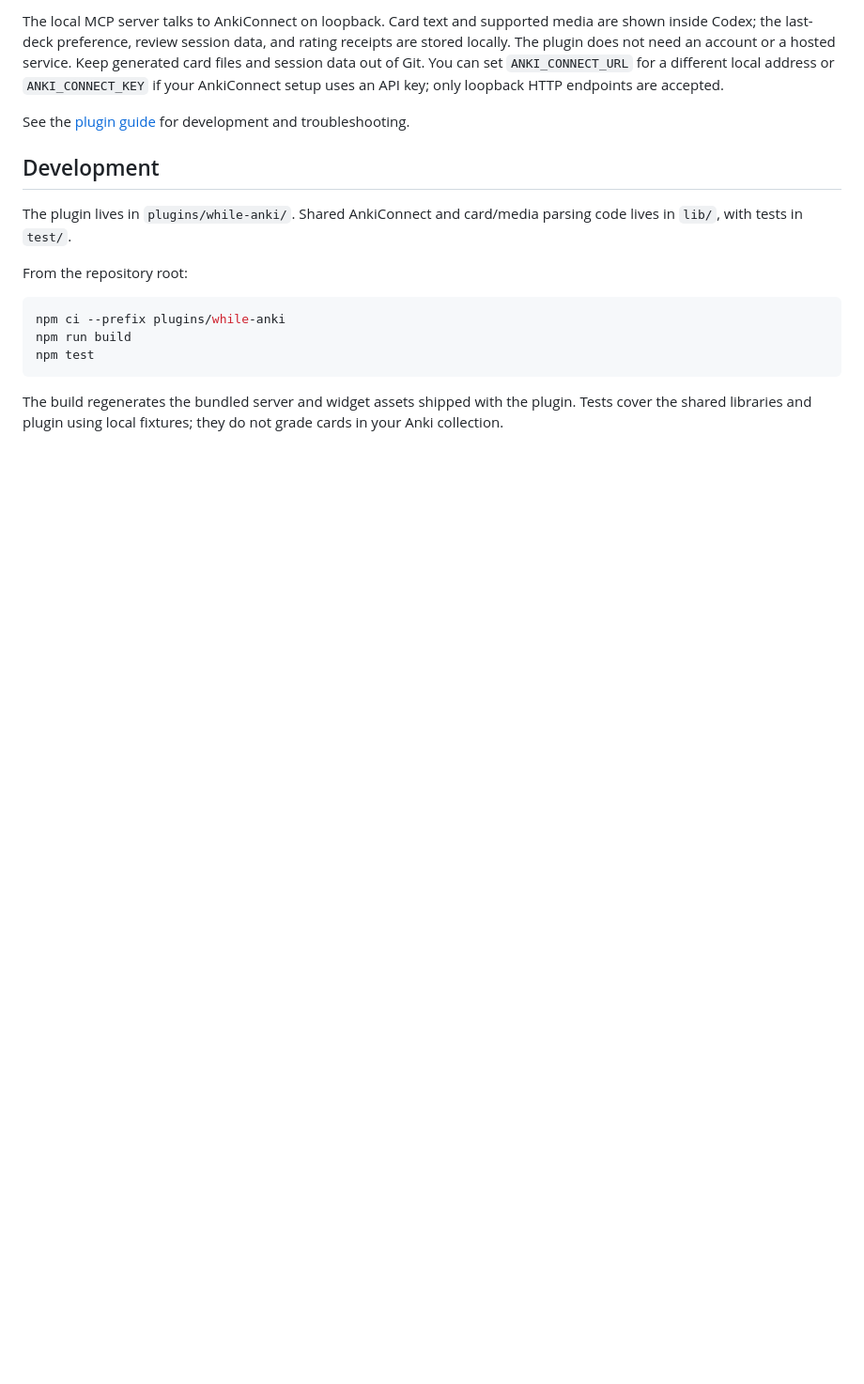
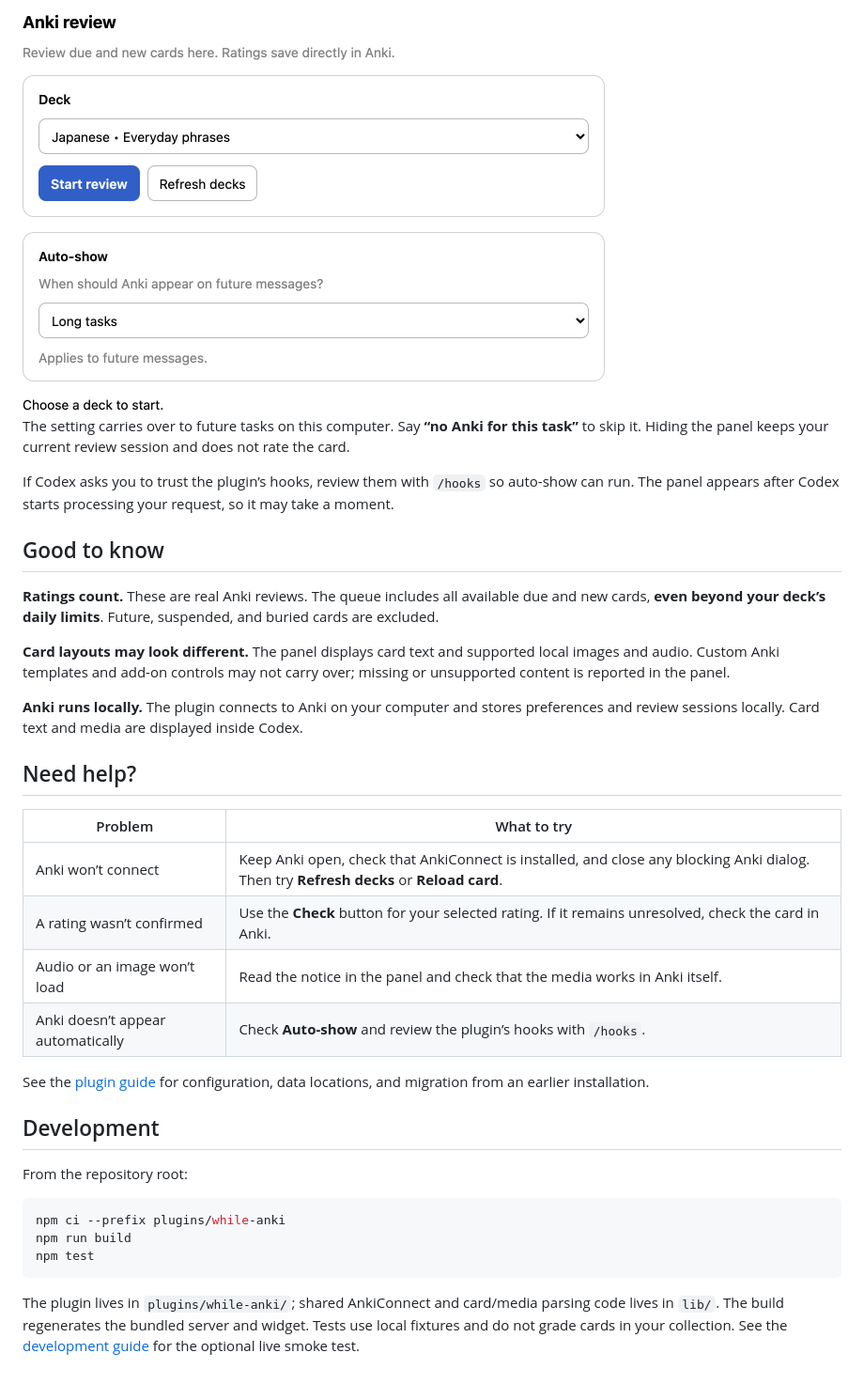
Before and after one commit to gustanas/llm-anki-convo, a Markdown page: README.md, the part around the change printed below. Shown: that part at 94% size. GitHub-like rendering; pictures changed too: docs/images/deck-and-auto-show.png (added); blank space fills up the shorter version.

````diff
--- a/README.md
+++ b/README.md
@@ -44,11 +58,30 @@ Auto-show uses a bundled `UserPromptSubmit` hook. `PostToolUse`, `Stop`, and `In
 
-The local MCP server talks to AnkiConnect on loopback. Card text and supported media are shown inside Codex; the last-deck preference, review session data, and rating receipts are stored locally. The plugin does not need an account or a hosted service. Keep generated card files and session data out of Git. You can set `ANKI_CONNECT_URL` for a different local address or `ANKI_CONNECT_KEY` if your AnkiConnect setup uses an API key; only loopback HTTP endpoints are accepted.
+<img src="docs/images/deck-and-auto-show.png" alt="Deck selection and the Auto-show setting, with Long tasks selected." width="620">
 
-See the [plugin guide](plugins/while-anki/README.md) for development and troubleshooting.
+The setting carries over to future tasks on this computer. Say **“no Anki for this task”** to skip it. Hiding the panel keeps your current review session and does not rate the card.
+
+If Codex asks you to trust the plugin’s hooks, review them with `/hooks` so auto-show can run. The panel appears after Codex starts processing your request, so it may take a moment.
+
+## Good to know
+
+**Ratings count.** These are real Anki reviews. The queue includes all available due and new cards, **even beyond your deck’s daily limits**. Future, suspended, and buried cards are excluded.
+
+**Card layouts may look different.** The panel displays card text and supported local images and audio. Custom Anki templates and add-on controls may not carry over; missing or unsupported content is reported in the panel.
+
+**Anki runs locally.** The plugin connects to Anki on your computer and stores preferences and review sessions locally. Card text and media are displayed inside Codex.
+
+## Need help?
+
+| Problem | What to try |
+| --- | --- |
+| Anki won’t connect | Keep Anki open, check that AnkiConnect is installed, and close any blocking Anki dialog. Then try **Refresh decks** or **Reload card**. |
+| A rating wasn’t confirmed | Use the **Check** button for your selected rating. If it remains unresolved, check the card in Anki. |
+| Audio or an image won’t load | Read the notice in the panel and check that the media works in Anki itself. |
+| Anki doesn’t appear automatically | Check **Auto-show** and review the plugin’s hooks with `/hooks`. |
+
+See the [plugin guide](plugins/while-anki/README.md) for configuration, data locations, and migration from an earlier installation.
 
 ## Development
-
-The plugin lives in `plugins/while-anki/`. Shared AnkiConnect and card/media parsing code lives in `lib/`, with tests in `test/`.
 
 From the repository root:
 
@@ -58,4 +91,4 @@ npm run build
 npm test
 ```
 
-The build regenerates the bundled server and widget assets shipped with the plugin. Tests cover the shared libraries and plugin using local fixtures; they do not grade cards in your Anki collection.
+The plugin lives in `plugins/while-anki/`; shared AnkiConnect and card/media parsing code lives in `lib/`. The build regenerates the bundled server and widget. Tests use local fixtures and do not grade cards in your collection. See the [development guide](plugins/while-anki/README.md#develop-and-verify) for the optional live smoke test.
````
Also changed, not shown: other parts of README.md (+38 -24 lines), docs/images/review-card.png (added).
